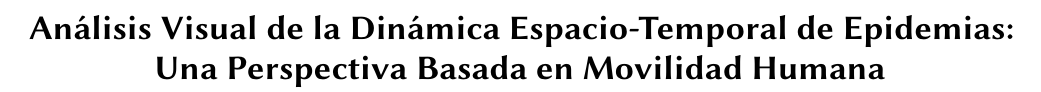
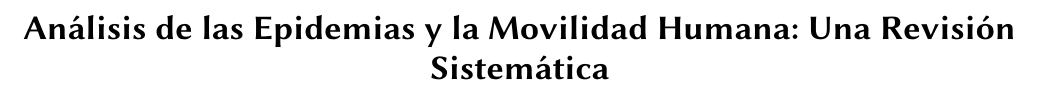
Before and after one commit to hAriasm/d3js_practica, a LaTeX paper (articulo_latex/articulo.tex): part of page 1 of 6, cut at the place of the change. Compiled offline with pdfLaTeX.

Commit message:
abstract2 modificaciones

```diff
--- a/articulo_latex/articulo.tex
+++ b/articulo_latex/articulo.tex
@@ -7,7 +7,7 @@
 \usepackage{array} % Para mejorar el control sobre columnas
 \usepackage{caption} % Para ajustar el tamaño de la fuente en las leyendas
 
-\title{Análisis Visual de la Dinámica Espacio-Temporal de Epidemias: Una Perspectiva Basada en Movilidad Humana}
+\title{Análisis de las Epidemias y la Movilidad Humana: Una Revisión Sistemática}
 
 \author{Henrry Ivan Arias Mamani}
 \affiliation{
@@ -28,11 +28,7 @@
 \begin{document}
 
 \begin{abstract}
-Contexto: La propagación de enfermedades infecciosas como el COVID-19 está intrínsecamente vinculada a los patrones de movilidad humana.
-
-Objetivo: Realizar una revisión sistemática para evaluar el estado actual de la investigación sobre el uso de datos de movilidad humana en el análisis visual y modelado de la propagación de epidemias, y determinar cómo estos enfoques mejoran la comprensión y gestión de las dinámicas espacio-temporales de enfermedades infecciosas.
-
-Resultados: Se estudiarón 13 articulos publicados entre 2019 y 2024. Los cuales realizan analisis sobre datos de movilidad humana para modelar la propagación de epidemias y aplican herramientas de visualización espacio-temporal. Los resultados demuestran que la integración de datos espaciotemporales de movilidad mejora la precisión en la identificación de patrones de propagación y permite evaluar de manera más efectiva la eficacia de medidas de mitigación como cuarentenas y distanciamiento social.
+La propagación de enfermedades infecciosas como el COVID-19 está intrínsecamente vinculada a los patrones de movilidad humana. Existen estudios recientes que proponen modelos para el análisis de esta relación. En este trabajo se realizará una revisión sistemática para evaluar el estado actual de la investigación sobre el uso de los datos de movilidad humana en el análisis visual y modelado de la propagación de epidemias, y así determinar cómo estos enfoques mejoran la comprensión y gestión de las dinámicas espacio-temporales de enfermedades infecciosas. Se estudiaron 13 artículos publicados entre el 2019 y 2024, los cuales realizan una análisis sobre datos de movilidad humana para modelar la propagación de epidemias y aplican herramientas de visualización espacio-temporal. Los resultados demuestran que la integración de datos espacio temporales de movilidad mejora la precisión en la identificación de patrones de propagación y permite evaluar de manera más efectiva la eficacia de medidas de mitigación como cuarentenas y distanciamiento social.
 
 \end{abstract}
 
```
